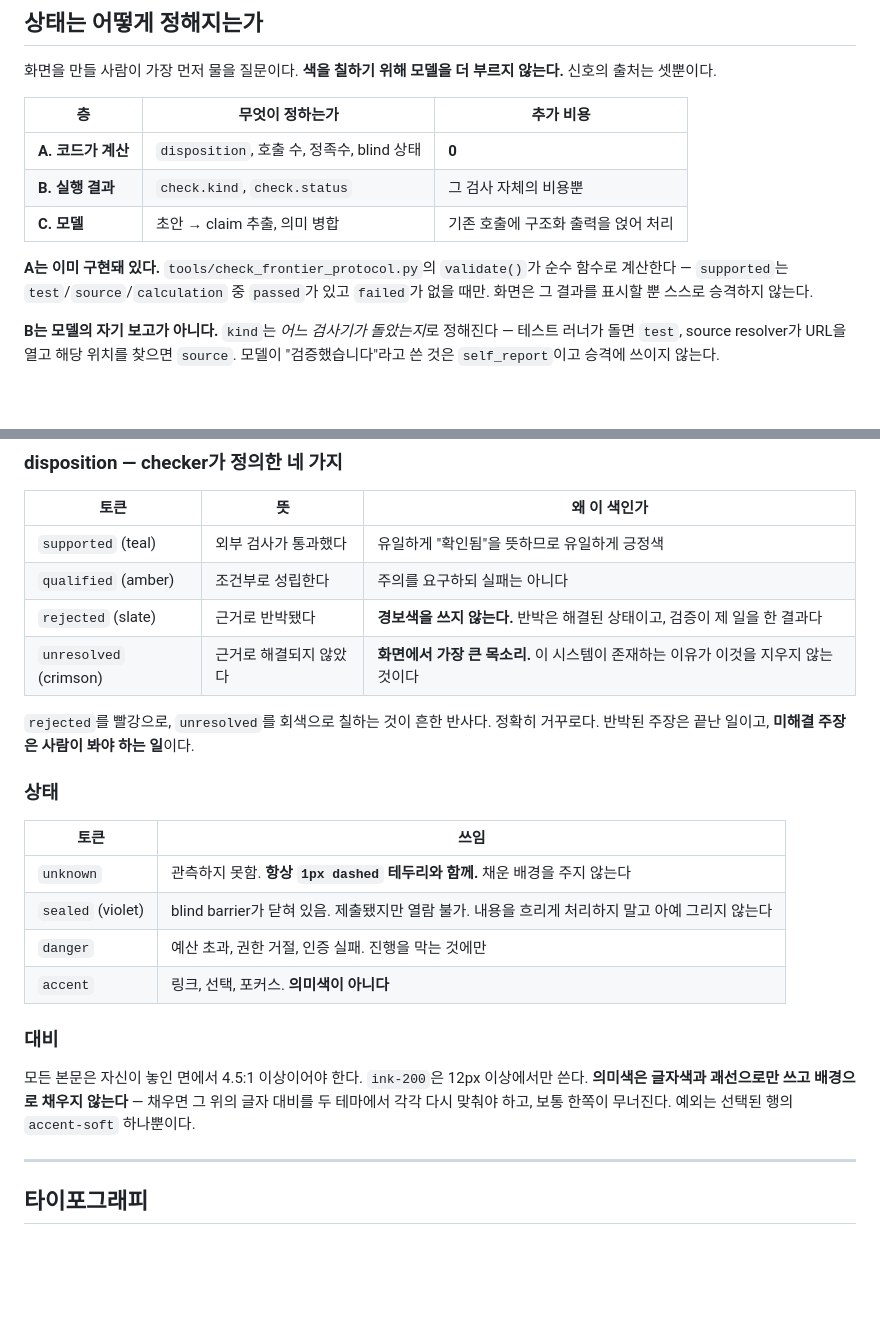
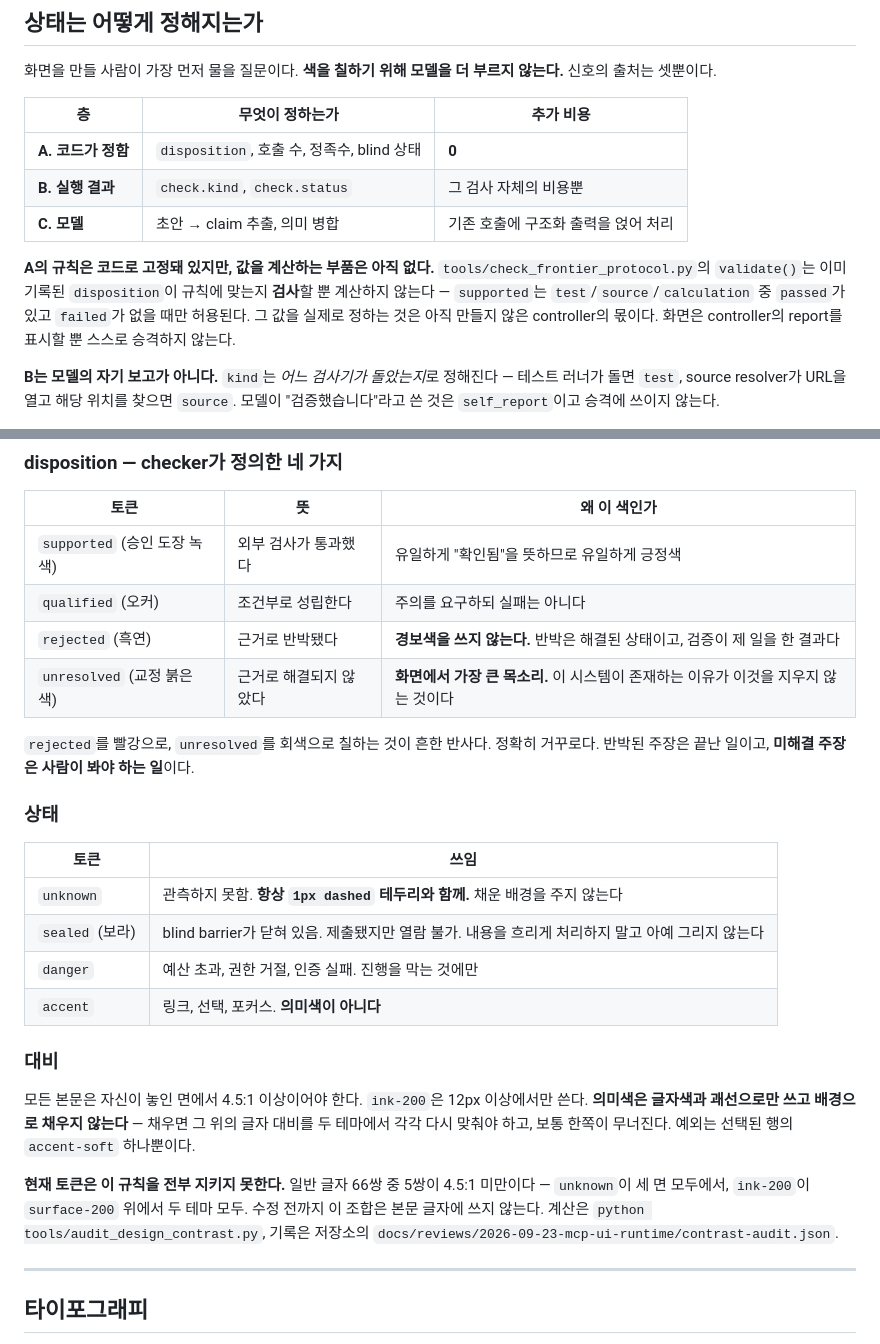
Before and after one commit to inlight37-design/decision-model_lab, a Markdown page: design/project/README.md, 2 parts joined by grey strips. Rendered like a GitHub page; blank space fills up the shorter version.

Commit message:
fix: say that validate() checks dispositions rather than computing them
The brand book claimed the checker computes each disposition. It only
rejects a recorded disposition that breaks the rules; nothing computes one
yet, and PR #3 corrected this in its review but not at the source. Also:
- name palette colours after the proof-ink palette actually in tokens.json
  (the teal/amber names predate it)
- DispositionBadge referred to a rejected-soft token that does not exist
  and to a filled background the brand rule forbids
- record that 5 of 66 normal-text pairs miss 4.5:1 instead of implying
  that every pair passes

The published design artifact is updated from these same two files.

Co-Authored-By: Claude Opus 5.5 <noreply@anthropic.com>

```diff
--- a/design/project/README.md
+++ b/design/project/README.md
@@ -53,11 +53,11 @@ PaperTrail(CHI 2026)은 LLM 답변과 원문을 각각 주장으로 쪼개 대
 
 | 층 | 무엇이 정하는가 | 추가 비용 |
 |---|---|---|
-| **A. 코드가 계산** | `disposition`, 호출 수, 정족수, blind 상태 | **0** |
+| **A. 코드가 정함** | `disposition`, 호출 수, 정족수, blind 상태 | **0** |
 | **B. 실행 결과** | `check.kind`, `check.status` | 그 검사 자체의 비용뿐 |
 | **C. 모델** | 초안 → claim 추출, 의미 병합 | 기존 호출에 구조화 출력을 얹어 처리 |
 
-**A는 이미 구현돼 있다.** `tools/check_frontier_protocol.py`의 `validate()`가 순수 함수로 계산한다 — `supported`는 `test`/`source`/`calculation` 중 `passed`가 있고 `failed`가 없을 때만. 화면은 그 결과를 표시할 뿐 스스로 승격하지 않는다.
+**A의 규칙은 코드로 고정돼 있지만, 값을 계산하는 부품은 아직 없다.** `tools/check_frontier_protocol.py`의 `validate()`는 이미 기록된 `disposition`이 규칙에 맞는지 **검사**할 뿐 계산하지 않는다 — `supported`는 `test`/`source`/`calculation` 중 `passed`가 있고 `failed`가 없을 때만 허용된다. 그 값을 실제로 정하는 것은 아직 만들지 않은 controller의 몫이다. 화면은 controller의 report를 표시할 뿐 스스로 승격하지 않는다.
 
 **B는 모델의 자기 보고가 아니다.** `kind`는 *어느 검사기가 돌았는지*로 정해진다 — 테스트 러너가 돌면 `test`, source resolver가 URL을 열고 해당 위치를 찾으면 `source`. 모델이 "검증했습니다"라고 쓴 것은 `self_report`이고 승격에 쓰이지 않는다.
 
@@ -73,10 +73,10 @@ PaperTrail(CHI 2026)은 LLM 답변과 원문을 각각 주장으로 쪼개 대
 
 | 토큰 | 뜻 | 왜 이 색인가 |
 |---|---|---|
-| `supported` (teal) | 외부 검사가 통과했다 | 유일하게 "확인됨"을 뜻하므로 유일하게 긍정색 |
-| `qualified` (amber) | 조건부로 성립한다 | 주의를 요구하되 실패는 아니다 |
-| `rejected` (slate) | 근거로 반박됐다 | **경보색을 쓰지 않는다.** 반박은 해결된 상태이고, 검증이 제 일을 한 결과다 |
-| `unresolved` (crimson) | 근거로 해결되지 않았다 | **화면에서 가장 큰 목소리.** 이 시스템이 존재하는 이유가 이것을 지우지 않는 것이다 |
+| `supported` (승인 도장 녹색) | 외부 검사가 통과했다 | 유일하게 "확인됨"을 뜻하므로 유일하게 긍정색 |
+| `qualified` (오커) | 조건부로 성립한다 | 주의를 요구하되 실패는 아니다 |
+| `rejected` (흑연) | 근거로 반박됐다 | **경보색을 쓰지 않는다.** 반박은 해결된 상태이고, 검증이 제 일을 한 결과다 |
+| `unresolved` (교정 붉은색) | 근거로 해결되지 않았다 | **화면에서 가장 큰 목소리.** 이 시스템이 존재하는 이유가 이것을 지우지 않는 것이다 |
 
 `rejected`를 빨강으로, `unresolved`를 회색으로 칠하는 것이 흔한 반사다. 정확히 거꾸로다. 반박된 주장은 끝난 일이고, **미해결 주장은 사람이 봐야 하는 일**이다.
 
@@ -85,13 +85,15 @@ PaperTrail(CHI 2026)은 LLM 답변과 원문을 각각 주장으로 쪼개 대
 | 토큰 | 쓰임 |
 |---|---|
 | `unknown` | 관측하지 못함. **항상 `1px dashed` 테두리와 함께.** 채운 배경을 주지 않는다 |
-| `sealed` (violet) | blind barrier가 닫혀 있음. 제출됐지만 열람 불가. 내용을 흐리게 처리하지 말고 아예 그리지 않는다 |
+| `sealed` (보라) | blind barrier가 닫혀 있음. 제출됐지만 열람 불가. 내용을 흐리게 처리하지 말고 아예 그리지 않는다 |
 | `danger` | 예산 초과, 권한 거절, 인증 실패. 진행을 막는 것에만 |
 | `accent` | 링크, 선택, 포커스. **의미색이 아니다** |
 
 ### 대비
 
 모든 본문은 자신이 놓인 면에서 4.5:1 이상이어야 한다. `ink-200`은 12px 이상에서만 쓴다. **의미색은 글자색과 괘선으로만 쓰고 배경으로 채우지 않는다** — 채우면 그 위의 글자 대비를 두 테마에서 각각 다시 맞춰야 하고, 보통 한쪽이 무너진다. 예외는 선택된 행의 `accent-soft` 하나뿐이다.
+
+**현재 토큰은 이 규칙을 전부 지키지 못한다.** 일반 글자 66쌍 중 5쌍이 4.5:1 미만이다 — `unknown`이 세 면 모두에서, `ink-200`이 `surface-200` 위에서 두 테마 모두. 수정 전까지 이 조합은 본문 글자에 쓰지 않는다. 계산은 `python tools/audit_design_contrast.py`, 기록은 저장소의 `docs/reviews/2026-09-23-mcp-ui-runtime/contrast-audit.json`.
 
 ---
 
```
Also changed, not shown: 1 other file.
